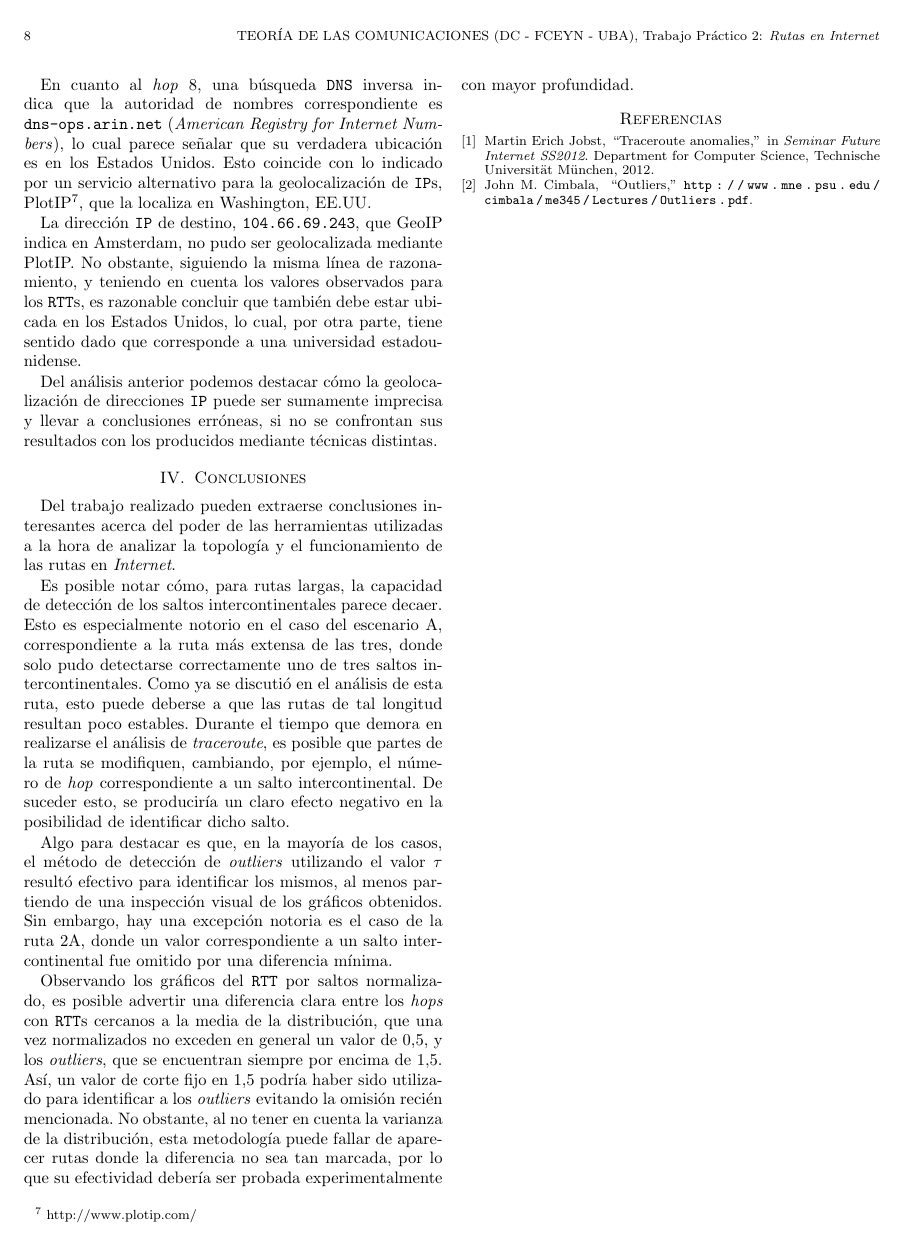
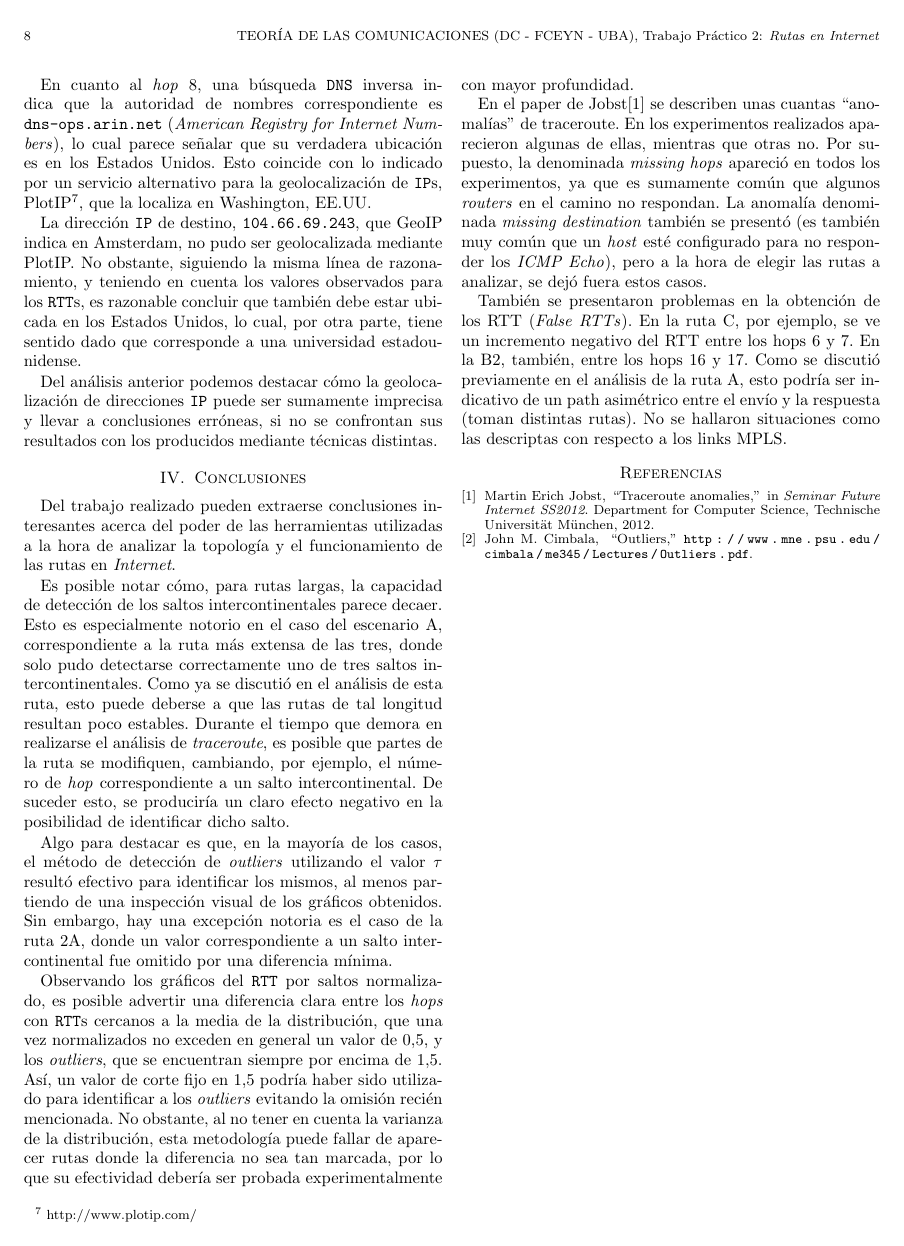
Before and after one commit to ivanpondal/tdc-tp2, a LaTeX paper (latex/informe.tex, which reads latex/sections/4-conclusiones.tex): page 8 of 8. Compiled offline with pdfLaTeX.

Commit message:
Fin informe del orto

```diff
--- a/latex/sections/4-conclusiones.tex
+++ b/latex/sections/4-conclusiones.tex
@@ -32,3 +32,8 @@ No obstante, al no tener en cuenta la varianza de la distribución, esta
 metodología puede fallar de aparecer rutas donde la diferencia no sea tan
 marcada, por lo que su efectividad debería ser probada experimentalmente con
 mayor profundidad.
+
+En el paper de Jobst\cite{Jobst} se describen unas cuantas ``anomalías'' de traceroute. En los experimentos realizados aparecieron algunas de ellas, mientras que otras no. Por supuesto, la denominada \emph{missing hops} apareció en todos los experimentos, ya que es sumamente común que algunos \emph{routers} en el camino no respondan. La anomalía denominada \emph{missing destination} también se presentó (es también muy común que un \emph{host} esté configurado para no responder los \emph{ICMP Echo}), pero a la hora de elegir las rutas a analizar, se dejó fuera estos casos.
+
+
+También se presentaron problemas en la obtención de los RTT (\emph{False RTTs}). En la ruta C, por ejemplo, se ve un incremento negativo del RTT entre los hops 6 y 7. En la B2, también, entre los hops 16 y 17. Como se discutió previamente en el análisis de la ruta A, esto podría ser indicativo de un path asimétrico entre el envío y la respuesta (toman distintas rutas). No se hallaron situaciones como las descriptas con respecto a los links MPLS.
```
Also changed, not shown: docs/NET-2012-08-1_02.pdf (added).
